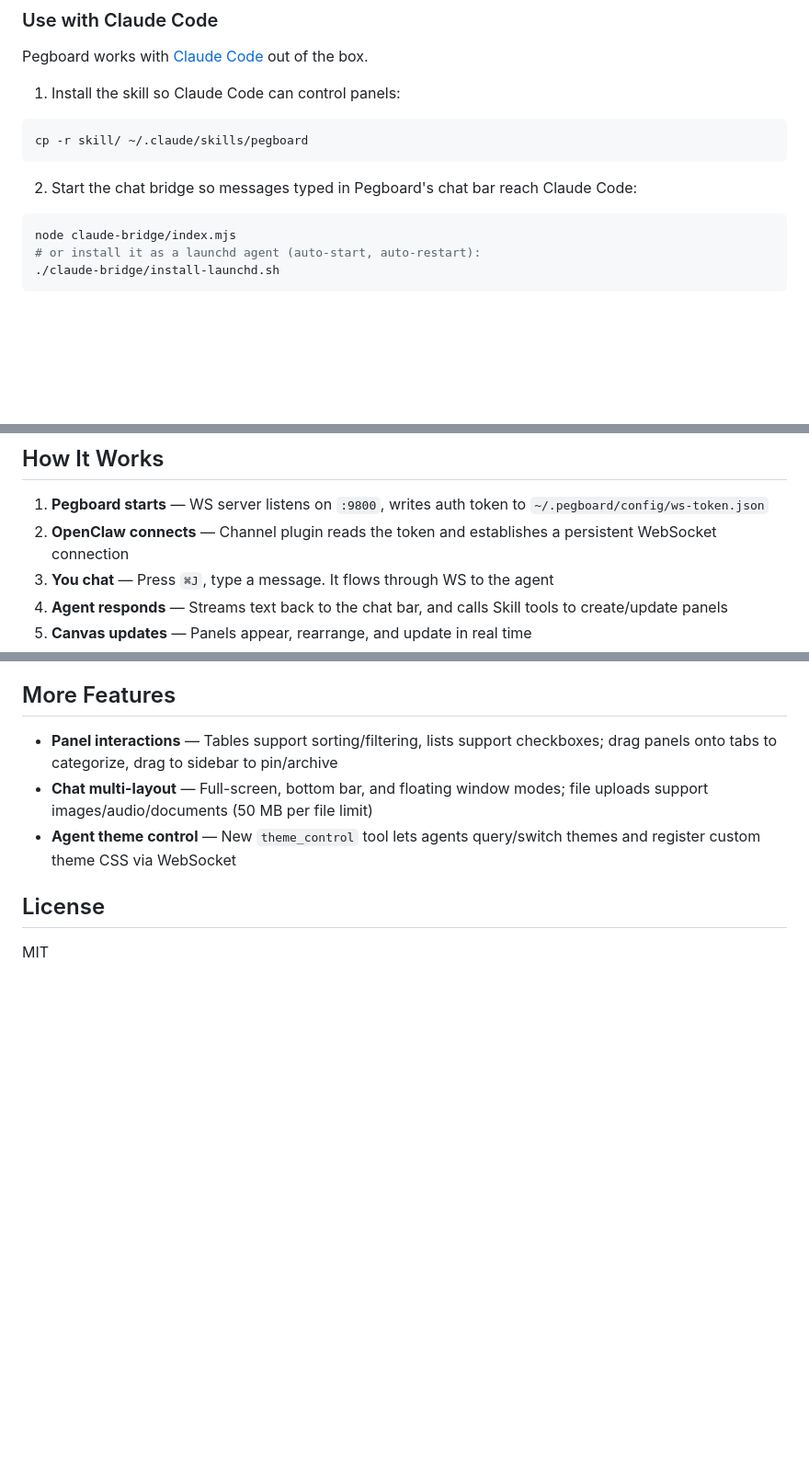
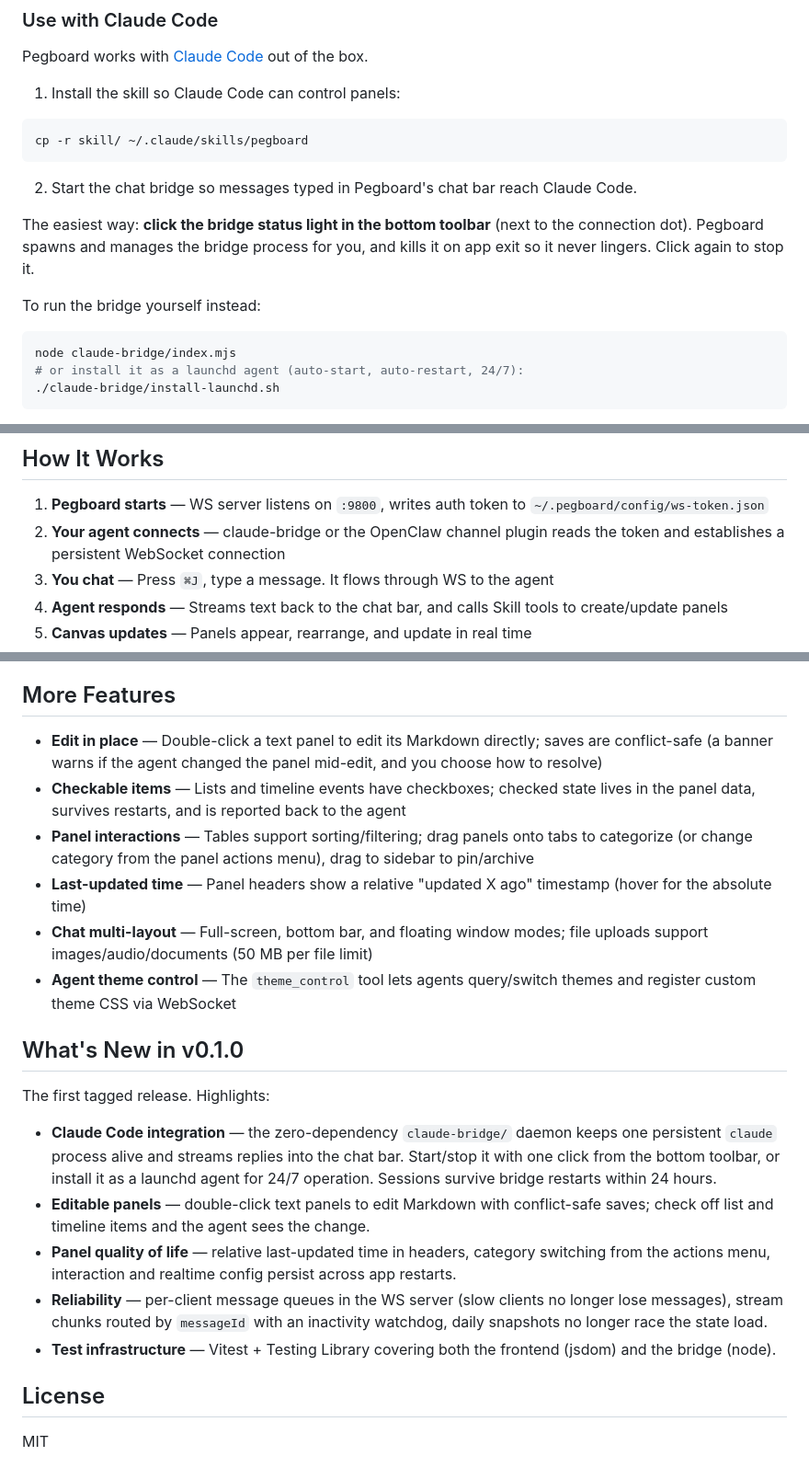
Before and after one commit to CopperG/pegboard, a Markdown page: README.md, 3 parts joined by grey strips. Shown at 92% size. Drawn GitHub-style; blank space fills up the shorter version.

````diff
--- a/README.md
+++ b/README.md
@@ -106,11 +108,15 @@ Pegboard works with [Claude Code](https://claude.com/claude-code) out of the box
 cp -r skill/ ~/.claude/skills/pegboard
 ```
 
-2. Start the chat bridge so messages typed in Pegboard's chat bar reach Claude Code:
+2. Start the chat bridge so messages typed in Pegboard's chat bar reach Claude Code.
+
+The easiest way: **click the bridge status light in the bottom toolbar** (next to the connection dot). Pegboard spawns and manages the bridge process for you, and kills it on app exit so it never lingers. Click again to stop it.
+
+To run the bridge yourself instead:
 
 ```bash
 node claude-bridge/index.mjs
-# or install it as a launchd agent (auto-start, auto-restart):
+# or install it as a launchd agent (auto-start, auto-restart, 24/7):
 ./claude-bridge/install-launchd.sh
 ```
 
@@ -148,7 +154,7 @@ If not installed, you can tell the agent to connect to Pegboard directly — it
 ## How It Works
 
 1. **Pegboard starts** — WS server listens on `:9800`, writes auth token to `~/.pegboard/config/ws-token.json`
-2. **OpenClaw connects** — Channel plugin reads the token and establishes a persistent WebSocket connection
+2. **Your agent connects** — claude-bridge or the OpenClaw channel plugin reads the token and establishes a persistent WebSocket connection
 3. **You chat** — Press `⌘J`, type a message. It flows through WS to the agent
 4. **Agent responds** — Streams text back to the chat bar, and calls Skill tools to create/update panels
 5. **Canvas updates** — Panels appear, rearrange, and update in real time
@@ -170,9 +176,22 @@ The floating chat bar (`⌘J`) supports:
 
 ## More Features
 
-- **Panel interactions** — Tables support sorting/filtering, lists support checkboxes; drag panels onto tabs to categorize, drag to sidebar to pin/archive
+- **Edit in place** — Double-click a text panel to edit its Markdown directly; saves are conflict-safe (a banner warns if the agent changed the panel mid-edit, and you choose how to resolve)
+- **Checkable items** — Lists and timeline events have checkboxes; checked state lives in the panel data, survives restarts, and is reported back to the agent
+- **Panel interactions** — Tables support sorting/filtering; drag panels onto tabs to categorize (or change category from the panel actions menu), drag to sidebar to pin/archive
+- **Last-updated time** — Panel headers show a relative "updated X ago" timestamp (hover for the absolute time)
 - **Chat multi-layout** — Full-screen, bottom bar, and floating window modes; file uploads support images/audio/documents (50 MB per file limit)
-- **Agent theme control** — New `theme_control` tool lets agents query/switch themes and register custom theme CSS via WebSocket
+- **Agent theme control** — The `theme_control` tool lets agents query/switch themes and register custom theme CSS via WebSocket
+
+## What's New in v0.1.0
+
+The first tagged release. Highlights:
+
+- **Claude Code integration** — the zero-dependency `claude-bridge/` daemon keeps one persistent `claude` process alive and streams replies into the chat bar. Start/stop it with one click from the bottom toolbar, or install it as a launchd agent for 24/7 operation. Sessions survive bridge restarts within 24 hours.
+- **Editable panels** — double-click text panels to edit Markdown with conflict-safe saves; check off list and timeline items and the agent sees the change.
+- **Panel quality of life** — relative last-updated time in headers, category switching from the actions menu, interaction and realtime config persist across app restarts.
+- **Reliability** — per-client message queues in the WS server (slow clients no longer lose messages), stream chunks routed by `messageId` with an inactivity watchdog, daily snapshots no longer race the state load.
+- **Test infrastructure** — Vitest + Testing Library covering both the frontend (jsdom) and the bridge (node).
 
 ## License
 
````
Also changed, not shown: other parts of README.md (+2 -0 lines), README_zh.md (+24 -5 lines).
